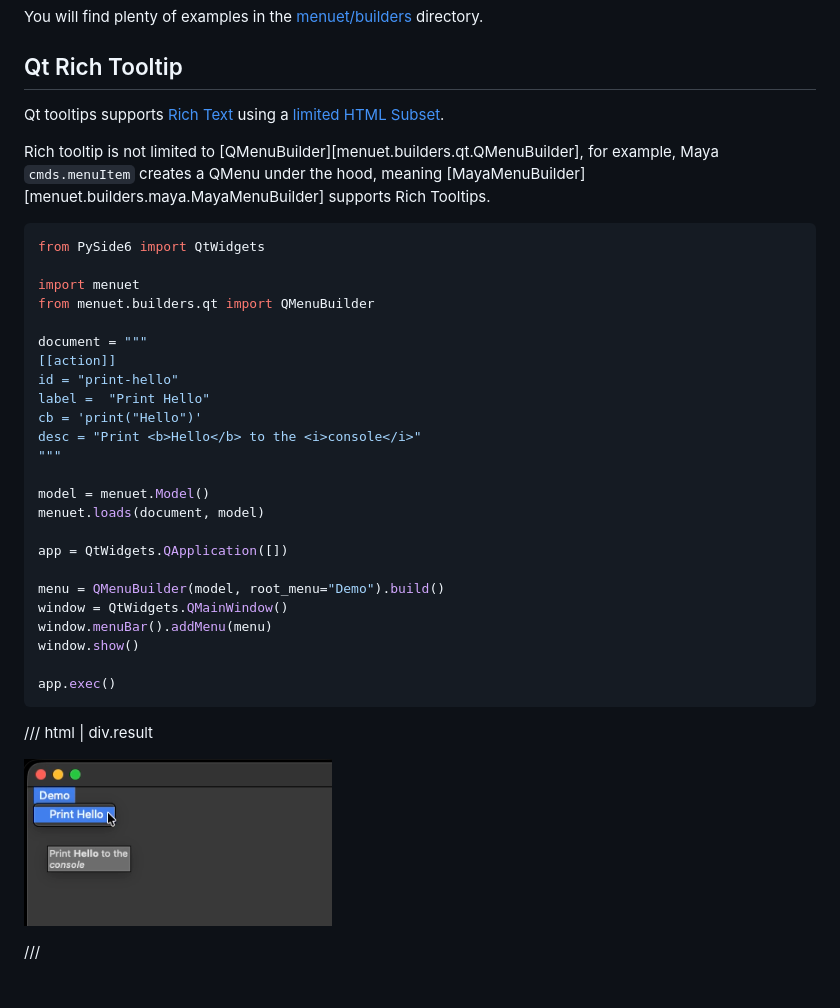
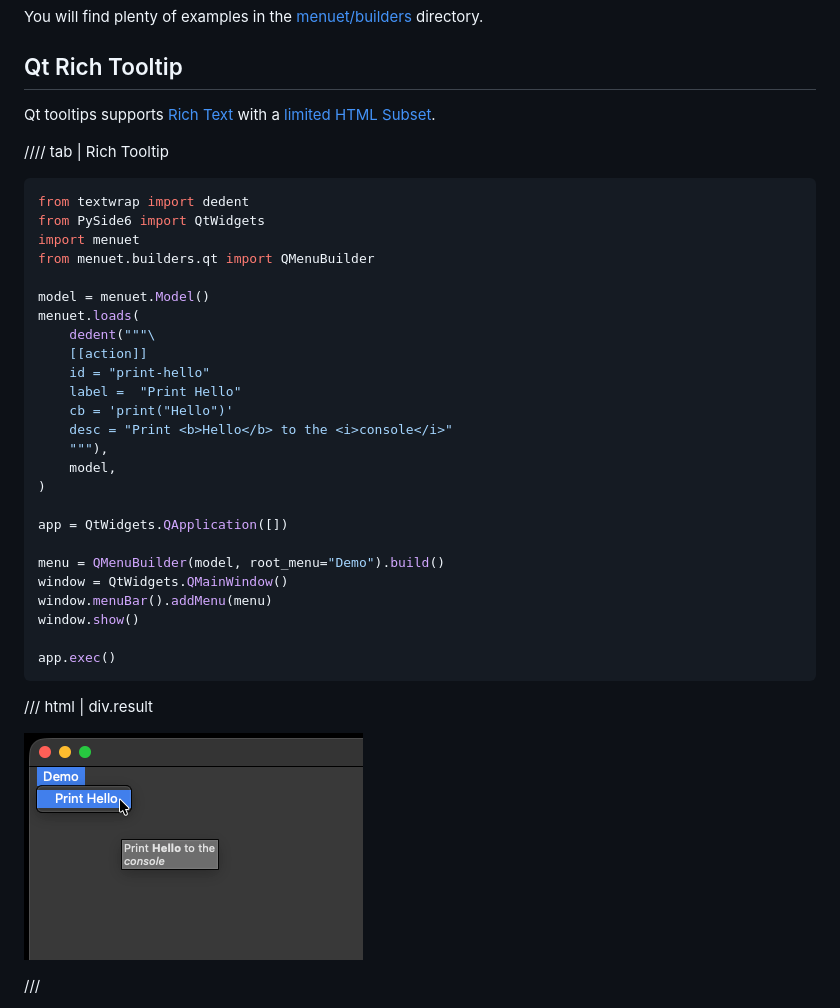
Before and after one commit to tahv/menuet, a Markdown page: docs/recipes.md, the part around one of its changes. Drawn GitHub-style; pictures changed too: docs/assets/qt-rich-tooltip.png.

````diff
--- a/docs/recipes.md
+++ b/docs/recipes.md
@@ -456,30 +456,28 @@ directory.
 
 ## Qt Rich Tooltip
 
-Qt tooltips supports [Rich Text](https://doc.qt.io/qt-6/richtext.html) using a
+Qt tooltips supports [Rich Text](https://doc.qt.io/qt-6/richtext.html) with a
 [limited HTML Subset](https://doc.qt.io/qt-6/richtext-html-subset.html).
 
-Rich tooltip is not limited to [QMenuBuilder][menuet.builders.qt.QMenuBuilder],
-for example, Maya `cmds.menuItem` creates a QMenu under the hood,
-meaning [MayaMenuBuilder][menuet.builders.maya.MayaMenuBuilder] supports Rich
-Tooltips.
+//// tab | Rich Tooltip
 
-```python { hl_lines="11" .copy }
+```python { hl_lines="13" .copy }
+from textwrap import dedent
 from PySide6 import QtWidgets
-
 import menuet
 from menuet.builders.qt import QMenuBuilder
 
-document = """
-[[action]]
-id = "print-hello"
-label =  "Print Hello"
-cb = 'print("Hello")'
-desc = "Print <b>Hello</b> to the <i>console</i>"
-"""
-
 model = menuet.Model()
-menuet.loads(document, model)
+menuet.loads(
+    dedent("""\
+    [[action]]
+    id = "print-hello"
+    label =  "Print Hello"
+    cb = 'print("Hello")'
+    desc = "Print <b>Hello</b> to the <i>console</i>"
+    """),
+    model,
+)
 
 app = QtWidgets.QApplication([])
 
````
Also changed, not shown: other parts of docs/recipes.md (+60 -0 lines), changelog.d/38.feat.md (added, +1 -0 lines), docs/assets/qt-format-tooltip.png (added), 2 other files.
